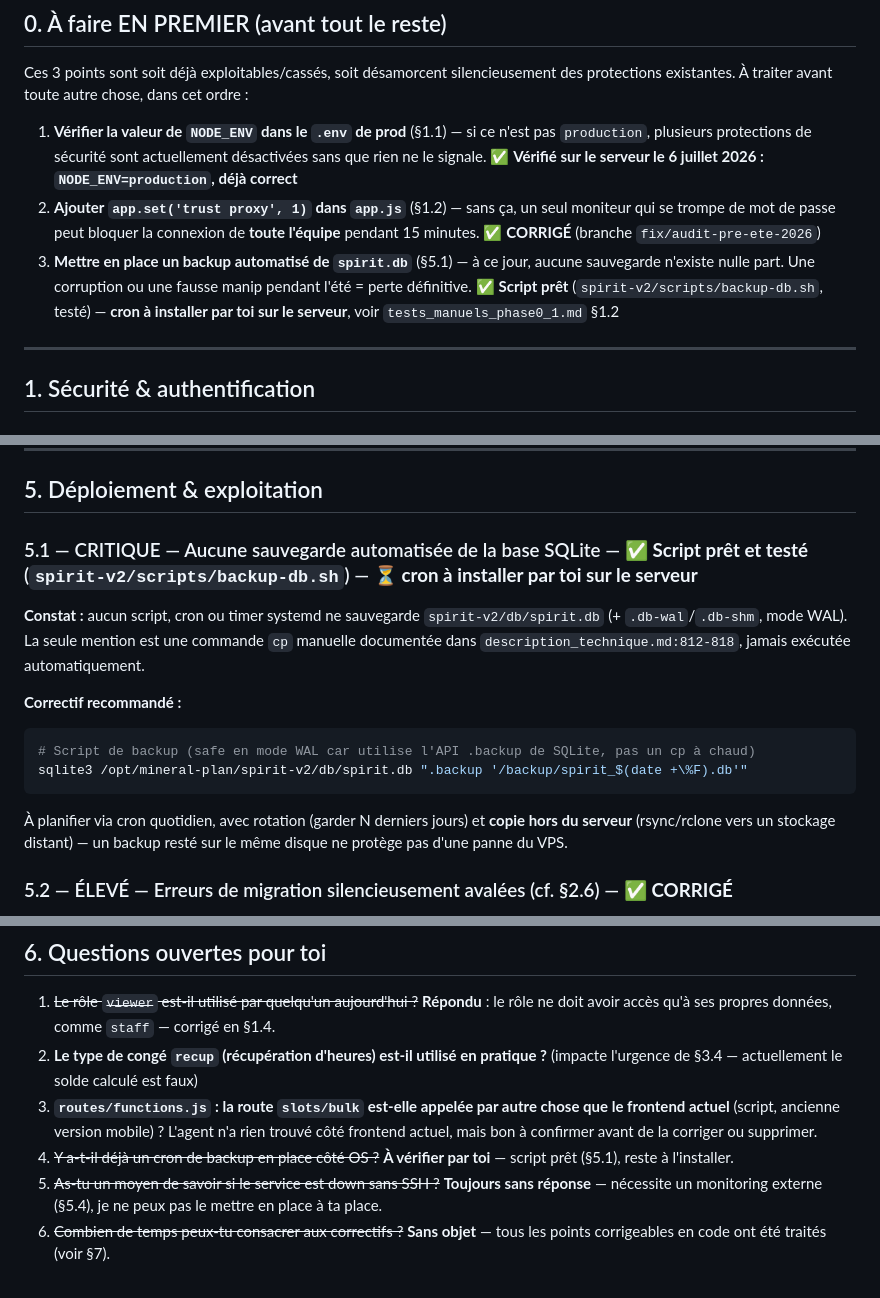
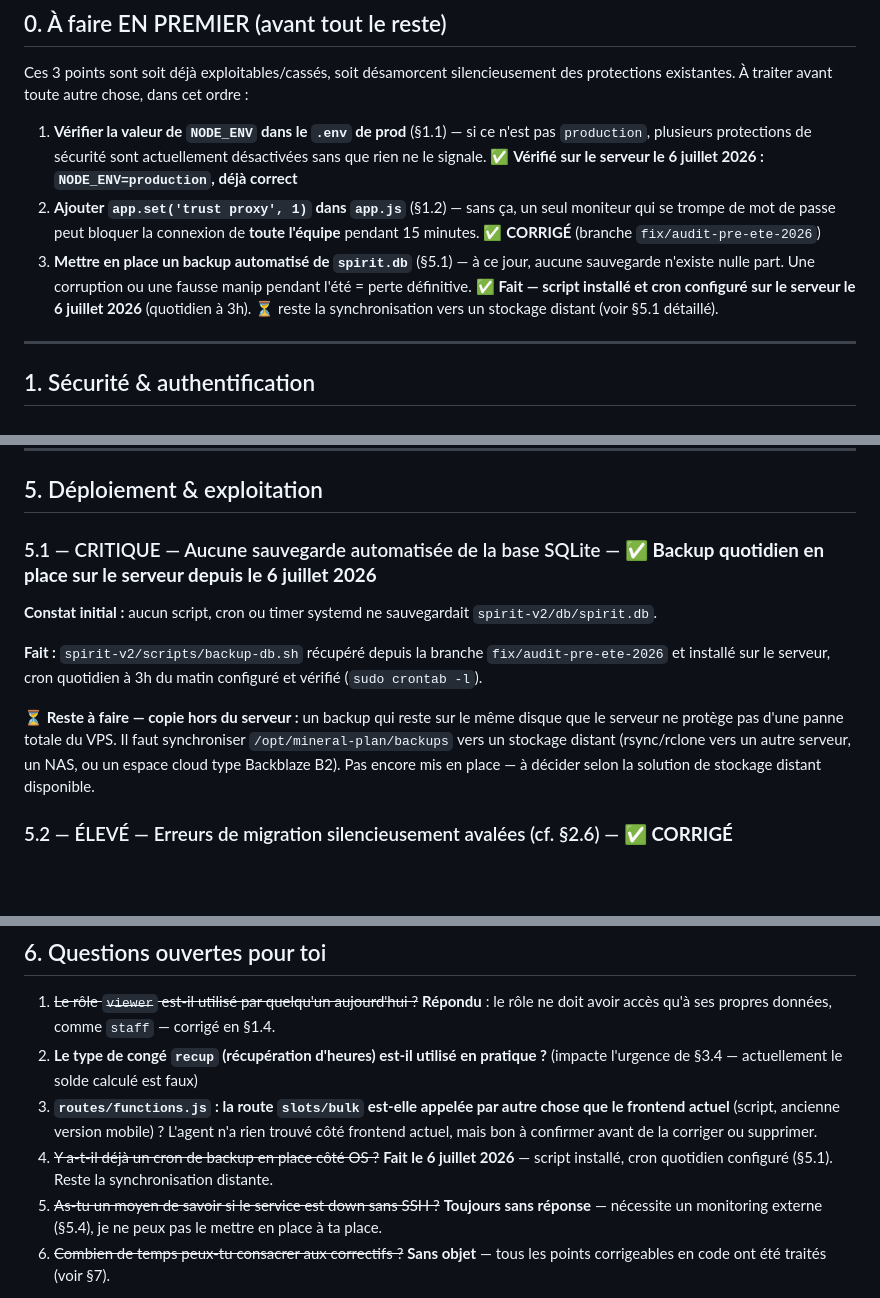
Before and after one commit to BxN-26/Mineral_Plan, a Markdown page: Doc_techniques/audit_pre_ete_2026.md, 3 parts joined by grey strips. Rendered like a GitHub page; blank space fills up the shorter version.

````diff
--- a/Doc_techniques/audit_pre_ete_2026.md
+++ b/Doc_techniques/audit_pre_ete_2026.md
@@ -20,7 +20,7 @@ Ces 3 points sont soit déjà exploitables/cassés, soit désamorcent silencieus
 
 1. **Vérifier la valeur de `NODE_ENV` dans le `.env` de prod** (§1.1) — si ce n'est pas `production`, plusieurs protections de sécurité sont actuellement désactivées sans que rien ne le signale. ✅ **Vérifié sur le serveur le 6 juillet 2026 : `NODE_ENV=production`, déjà correct**
 2. **Ajouter `app.set('trust proxy', 1)` dans `app.js`** (§1.2) — sans ça, un seul moniteur qui se trompe de mot de passe peut bloquer la connexion de **toute l'équipe** pendant 15 minutes. ✅ **CORRIGÉ** (branche `fix/audit-pre-ete-2026`)
-3. **Mettre en place un backup automatisé de `spirit.db`** (§5.1) — à ce jour, aucune sauvegarde n'existe nulle part. Une corruption ou une fausse manip pendant l'été = perte définitive. ✅ **Script prêt** (`spirit-v2/scripts/backup-db.sh`, testé) — **cron à installer par toi sur le serveur**, voir `tests_manuels_phase0_1.md` §1.2
+3. **Mettre en place un backup automatisé de `spirit.db`** (§5.1) — à ce jour, aucune sauvegarde n'existe nulle part. Une corruption ou une fausse manip pendant l'été = perte définitive. ✅ **Fait — script installé et cron configuré sur le serveur le 6 juillet 2026** (quotidien à 3h). ⏳ reste la synchronisation vers un stockage distant (voir §5.1 détaillé).
 
 ---
 
@@ -271,15 +271,12 @@ Aucun secret/URL localhost/token en dur dans le code (identifiants de démo dans
 
 ## 5. Déploiement & exploitation
 
-### 5.1 — CRITIQUE — Aucune sauvegarde automatisée de la base SQLite — ✅ **Script prêt et testé** (`spirit-v2/scripts/backup-db.sh`) — ⏳ **cron à installer par toi sur le serveur**
-**Constat :** aucun script, cron ou timer systemd ne sauvegarde `spirit-v2/db/spirit.db` (+ `.db-wal`/`.db-shm`, mode WAL). La seule mention est une commande `cp` manuelle documentée dans `description_technique.md:812-818`, jamais exécutée automatiquement.
+### 5.1 — CRITIQUE — Aucune sauvegarde automatisée de la base SQLite — ✅ **Backup quotidien en place sur le serveur depuis le 6 juillet 2026**
+**Constat initial :** aucun script, cron ou timer systemd ne sauvegardait `spirit-v2/db/spirit.db`.
 
-**Correctif recommandé :**
-```bash
-# Script de backup (safe en mode WAL car utilise l'API .backup de SQLite, pas un cp à chaud)
-sqlite3 /opt/mineral-plan/spirit-v2/db/spirit.db ".backup '/backup/spirit_$(date +\%F).db'"
-```
-À planifier via cron quotidien, avec rotation (garder N derniers jours) et **copie hors du serveur** (rsync/rclone vers un stockage distant) — un backup resté sur le même disque ne protège pas d'une panne du VPS.
+**Fait :** `spirit-v2/scripts/backup-db.sh` récupéré depuis la branche `fix/audit-pre-ete-2026` et installé sur le serveur, cron quotidien à 3h du matin configuré et vérifié (`sudo crontab -l`).
+
+**⏳ Reste à faire — copie hors du serveur :** un backup qui reste sur le même disque que le serveur ne protège pas d'une panne totale du VPS. Il faut synchroniser `/opt/mineral-plan/backups` vers un stockage distant (rsync/rclone vers un autre serveur, un NAS, ou un espace cloud type Backblaze B2). Pas encore mis en place — à décider selon la solution de stockage distant disponible.
 
 ### 5.2 — ÉLEVÉ — Erreurs de migration silencieusement avalées (cf. §2.6) — ✅ **CORRIGÉ**
 Chaque erreur de migration est maintenant journalisée (`console.error`) même si la migration continue — visible dans `journalctl` au prochain déploiement. Testé : démarrage propre, migrations existantes toujours OK.
@@ -313,7 +310,7 @@ Ce point ne se corrige pas dans le code — c'est une discipline de déploiement
 1. ~~Le rôle `viewer` est-il utilisé par quelqu'un aujourd'hui ?~~ **Répondu** : le rôle ne doit avoir accès qu'à ses propres données, comme `staff` — corrigé en §1.4.
 2. **Le type de congé `recup` (récupération d'heures) est-il utilisé en pratique ?** (impacte l'urgence de §3.4 — actuellement le solde calculé est faux)
 3. **`routes/functions.js` : la route `slots/bulk` est-elle appelée par autre chose que le frontend actuel** (script, ancienne version mobile) ? L'agent n'a rien trouvé côté frontend actuel, mais bon à confirmer avant de la corriger ou supprimer.
-4. ~~Y a-t-il déjà un cron de backup en place côté OS ?~~ **À vérifier par toi** — script prêt (§5.1), reste à l'installer.
+4. ~~Y a-t-il déjà un cron de backup en place côté OS ?~~ **Fait le 6 juillet 2026** — script installé, cron quotidien configuré (§5.1). Reste la synchronisation distante.
 5. ~~As-tu un moyen de savoir si le service est down sans SSH ?~~ **Toujours sans réponse** — nécessite un monitoring externe (§5.4), je ne peux pas le mettre en place à ta place.
 6. ~~Combien de temps peux-tu consacrer aux correctifs ?~~ **Sans objet** — tous les points corrigeables en code ont été traités (voir §7).
 
````
Also changed, not shown: other parts of Doc_techniques/audit_pre_ete_2026.md (+1 -1 lines), Doc_techniques/tests_manuels_phase0_1.md (+9 -18 lines).
